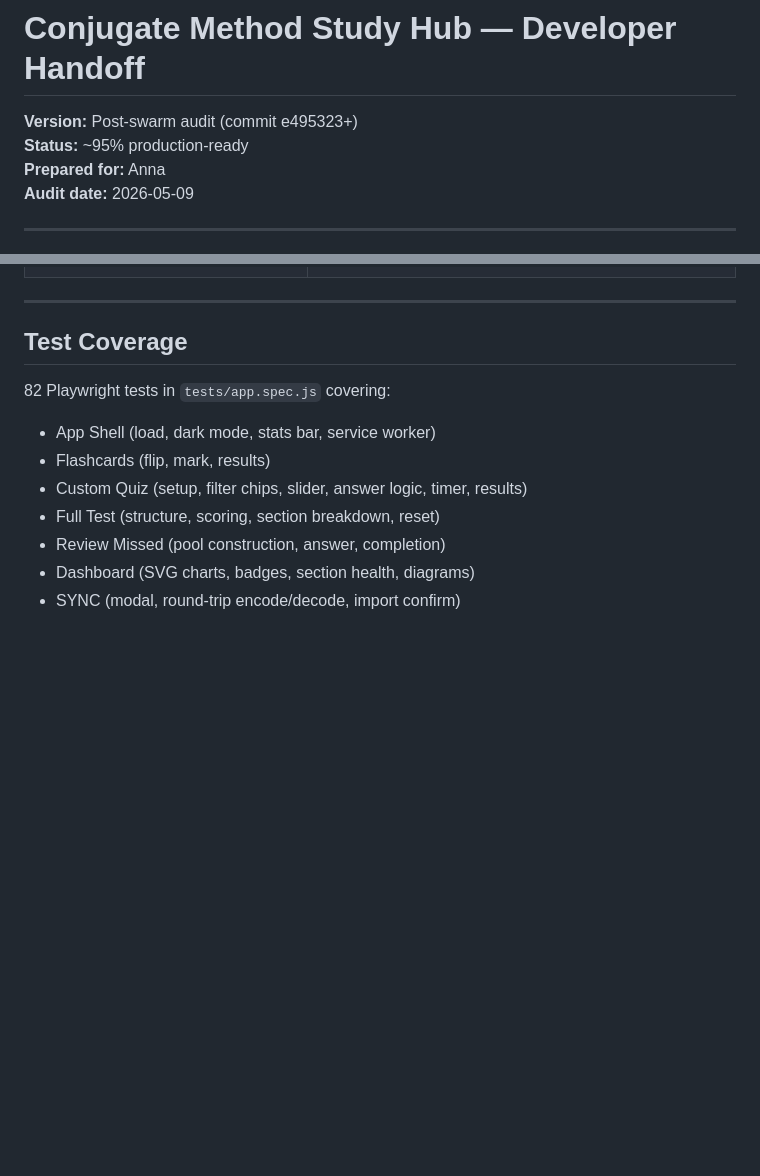
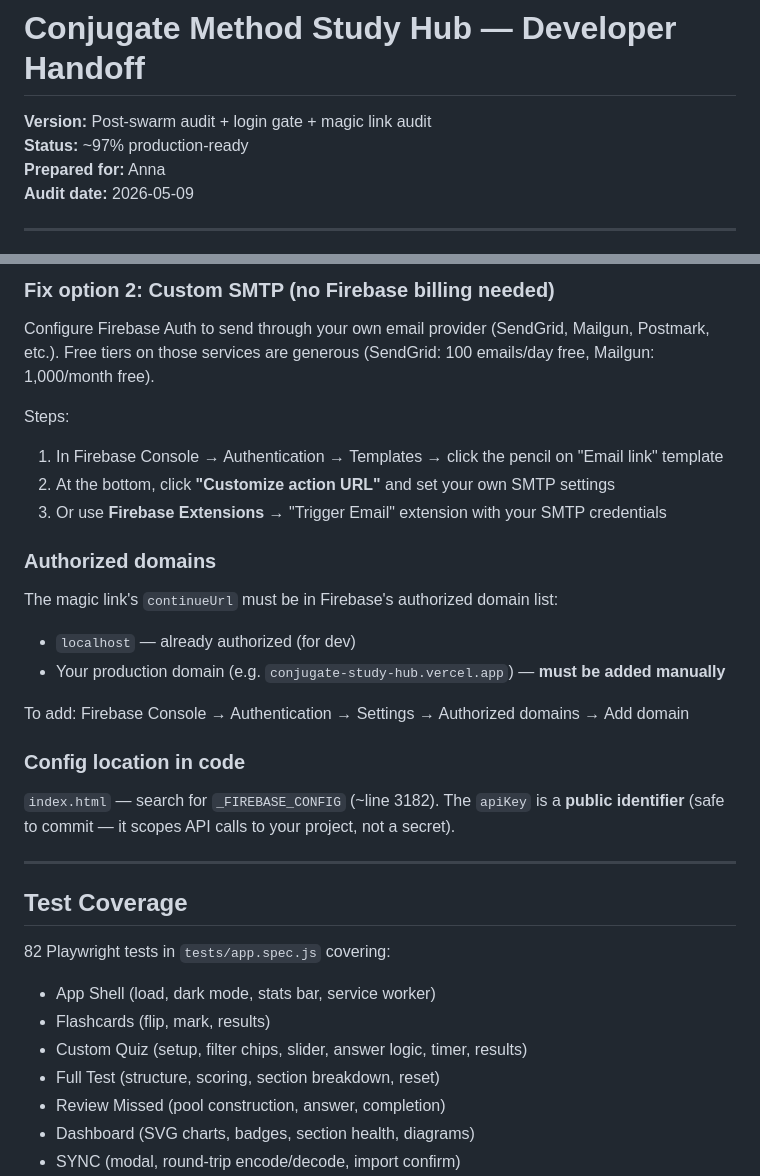
Before and after one commit to Satuno86/conjugate-study-hub, a Markdown page: HANDOFF.md, 2 parts joined by grey strips. Rendered like a GitHub page; blank space fills up the shorter version.

```diff
--- a/HANDOFF.md
+++ b/HANDOFF.md
@@ -1,7 +1,7 @@
 # Conjugate Method Study Hub — Developer Handoff
 
-**Version:** Post-swarm audit (commit e495323+)
-**Status:** ~95% production-ready
+**Version:** Post-swarm audit + login gate + magic link audit
+**Status:** ~97% production-ready
 **Prepared for:** Anna
 **Audit date:** 2026-05-09
 
@@ -194,3 +230,20 @@ The `check()` function receives the full Store data object. It runs on every ses
+### Fix option 2: Custom SMTP (no Firebase billing needed)
+Configure Firebase Auth to send through your own email provider (SendGrid, Mailgun, Postmark, etc.). Free tiers on those services are generous (SendGrid: 100 emails/day free, Mailgun: 1,000/month free).
+
+Steps:
+1. In Firebase Console → Authentication → Templates → click the pencil on "Email link" template
+2. At the bottom, click **"Customize action URL"** and set your own SMTP settings
+3. Or use **Firebase Extensions** → "Trigger Email" extension with your SMTP credentials
+
+### Authorized domains
+The magic link's `continueUrl` must be in Firebase's authorized domain list:
+- `localhost` — already authorized (for dev)
+- Your production domain (e.g. `conjugate-study-hub.vercel.app`) — **must be added manually**
+
+To add: Firebase Console → Authentication → Settings → Authorized domains → Add domain
+
+### Config location in code
+`index.html` — search for `_FIREBASE_CONFIG` (~line 3182). The `apiKey` is a **public identifier** (safe to commit — it scopes API calls to your project, not a secret).
 
 ---
 
```
Also changed, not shown: other parts of HANDOFF.md (+38 -2 lines).
